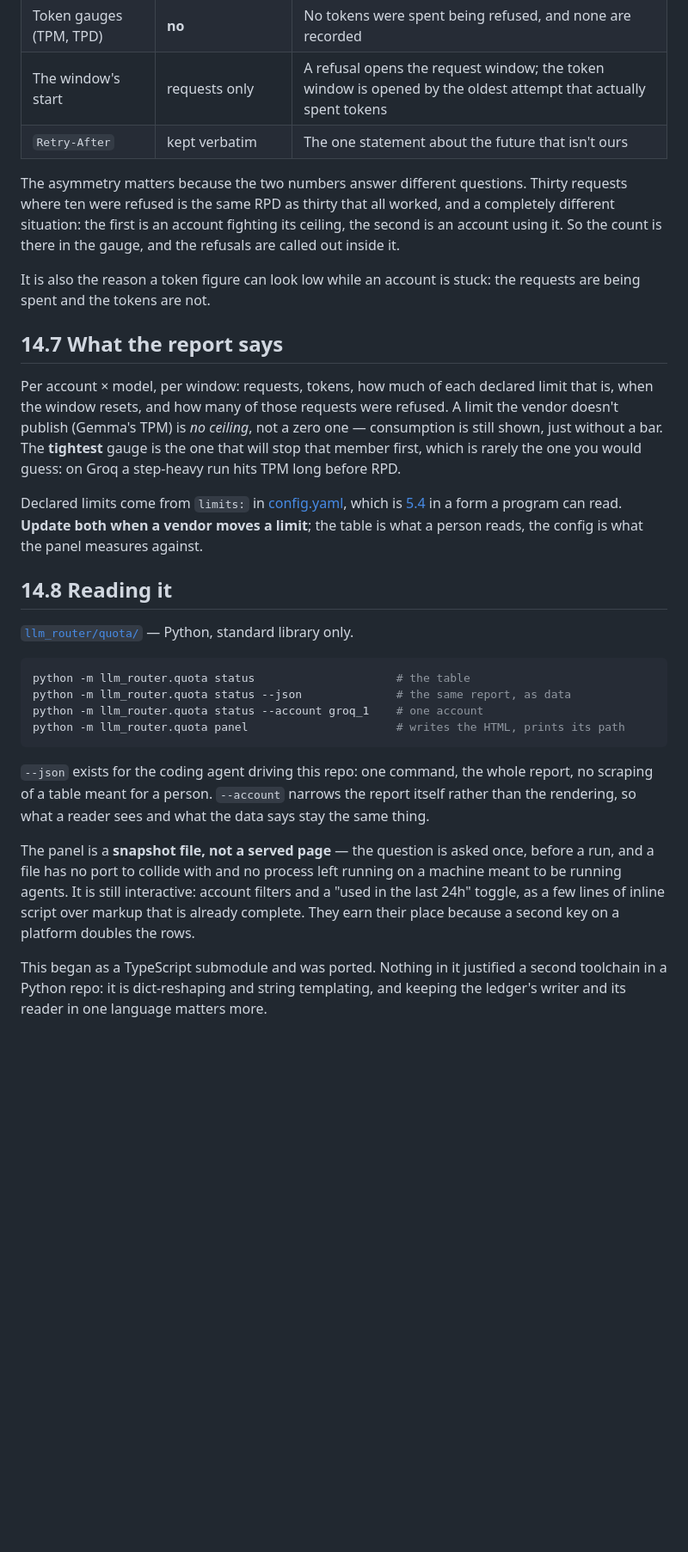
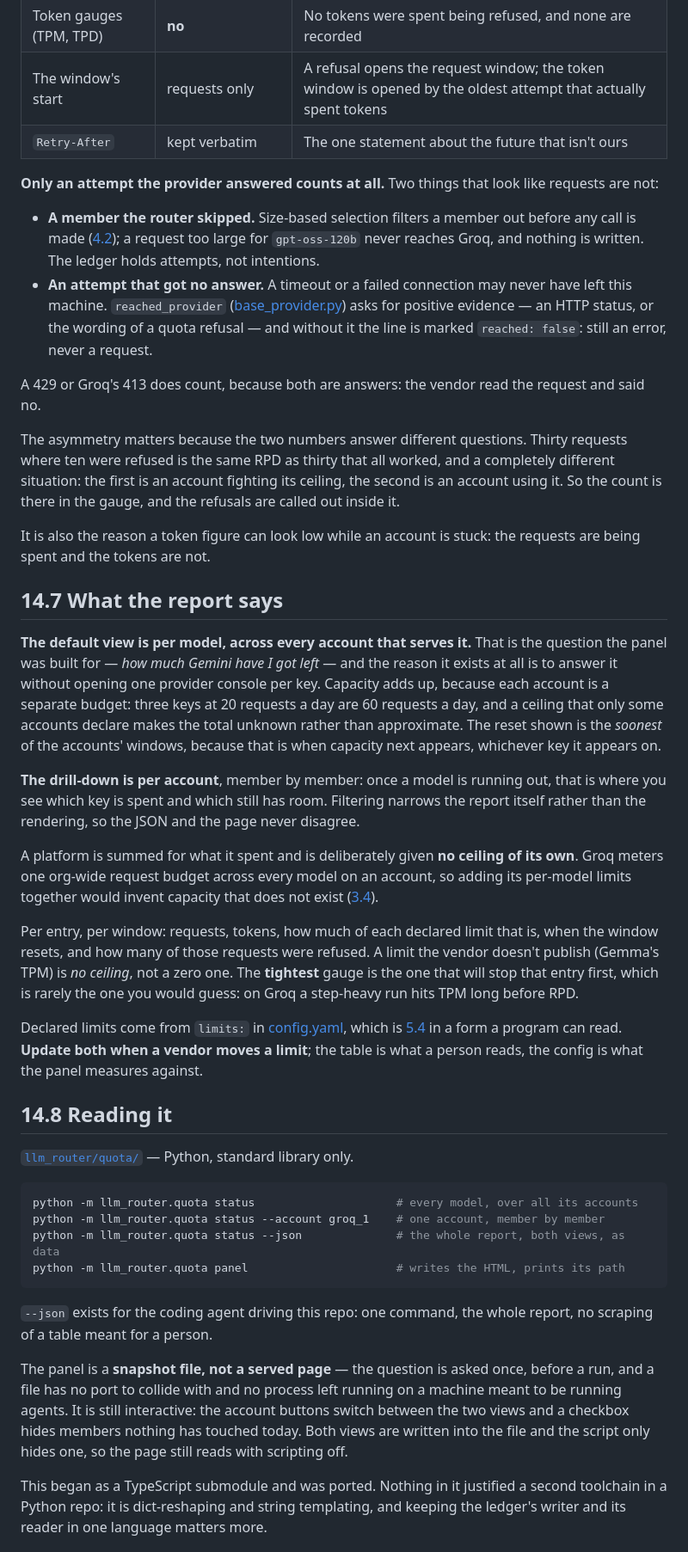
Before and after one commit to AndresOriol/llm_free_pool_router, a Markdown page: docs/14-quota-panel.md, the part around the change. Shown at 86% size. Drawn GitHub-style; blank space fills up the shorter version.

Commit message:
Document the model view and what counts as a request
Page 14 gains the view the panel now leads with -- a model over every account
serving it, and why a platform is deliberately given no ceiling -- and the two
kinds of attempt that are not requests: one the router skipped before calling,
and one that never got an answer back.

````diff
--- a/docs/14-quota-panel.md
+++ b/docs/14-quota-panel.md
@@ -132,6 +132,22 @@ dropped, and then counted asymmetrically:
 | The window's start | requests only | A refusal opens the request window; the token window is opened by the oldest attempt that actually spent tokens |
 | `Retry-After` | kept verbatim | The one statement about the future that isn't ours |
 
+**Only an attempt the provider answered counts at all.** Two things that look
+like requests are not:
+
+- **A member the router skipped.** Size-based selection filters a member out
+  before any call is made ([4.2](04-failover.md#42-size-aware-selection)); a
+  request too large for `gpt-oss-120b` never reaches Groq, and nothing is
+  written. The ledger holds attempts, not intentions.
+- **An attempt that got no answer.** A timeout or a failed connection may never
+  have left this machine. `reached_provider`
+  ([base_provider.py](../llm_router/base_provider.py)) asks for positive
+  evidence — an HTTP status, or the wording of a quota refusal — and without it
+  the line is marked `reached: false`: still an error, never a request.
+
+A 429 or Groq's 413 does count, because both are answers: the vendor read the
+request and said no.
+
 The asymmetry matters because the two numbers answer different questions. Thirty
 requests where ten were refused is the same RPD as thirty that all worked, and a
 completely different situation: the first is an account fighting its ceiling, the
@@ -143,12 +159,30 @@ requests are being spent and the tokens are not.
 
 ## 14.7 What the report says
 
-Per account × model, per window: requests, tokens, how much of each declared
-limit that is, when the window resets, and how many of those requests were
-refused. A limit the vendor doesn't publish (Gemma's TPM) is *no ceiling*, not a
-zero one — consumption is still shown, just without a bar. The **tightest** gauge
-is the one that will stop that member first, which is rarely the one you would
-guess: on Groq a step-heavy run hits TPM long before RPD.
+**The default view is per model, across every account that serves it.** That is
+the question the panel was built for — *how much Gemini have I got left* — and
+the reason it exists at all is to answer it without opening one provider console
+per key. Capacity adds up, because each account is a separate budget: three keys
+at 20 requests a day are 60 requests a day, and a ceiling that only some accounts
+declare makes the total unknown rather than approximate. The reset shown is the
+*soonest* of the accounts' windows, because that is when capacity next appears,
+whichever key it appears on.
+
+**The drill-down is per account**, member by member: once a model is running out,
+that is where you see which key is spent and which still has room. Filtering
+narrows the report itself rather than the rendering, so the JSON and the page
+never disagree.
+
+A platform is summed for what it spent and is deliberately given **no ceiling of
+its own**. Groq meters one org-wide request budget across every model on an
+account, so adding its per-model limits together would invent capacity that does
+not exist ([3.4](03-pool-model.md#34-priority-tiers)).
+
+Per entry, per window: requests, tokens, how much of each declared limit that is,
+when the window resets, and how many of those requests were refused. A limit the
+vendor doesn't publish (Gemma's TPM) is *no ceiling*, not a zero one. The
+**tightest** gauge is the one that will stop that entry first, which is rarely
+the one you would guess: on Groq a step-heavy run hits TPM long before RPD.
 
 Declared limits come from `limits:` in [config.yaml](../llm_router/config.yaml),
 which is [5.4](05-providers.md#54-current-free-tier-limits) in a form a program
@@ -160,23 +194,21 @@ reads, the config is what the panel measures against.
 [`llm_router/quota/`](../llm_router/quota/) — Python, standard library only.
 
 ```bash
-python -m llm_router.quota status                     # the table
-python -m llm_router.quota status --json              # the same report, as data
-python -m llm_router.quota status --account groq_1    # one account
+python -m llm_router.quota status                     # every model, over all its accounts
+python -m llm_router.quota status --account groq_1    # one account, member by member
+python -m llm_router.quota status --json              # the whole report, both views, as data
 python -m llm_router.quota panel                      # writes the HTML, prints its path
 ```
 
 `--json` exists for the coding agent driving this repo: one command, the whole
-report, no scraping of a table meant for a person. `--account` narrows the report
-itself rather than the rendering, so what a reader sees and what the data says
-stay the same thing.
+report, no scraping of a table meant for a person.
 
 The panel is a **snapshot file, not a served page** — the question is asked once,
 before a run, and a file has no port to collide with and no process left running
-on a machine meant to be running agents. It is still interactive: account filters
-and a "used in the last 24h" toggle, as a few lines of inline script over markup
-that is already complete. They earn their place because a second key on a
-platform doubles the rows.
+on a machine meant to be running agents. It is still interactive: the account
+buttons switch between the two views and a checkbox hides members nothing has
+touched today. Both views are written into the file and the script only hides
+one, so the page still reads with scripting off.
 
 This began as a TypeScript submodule and was ported. Nothing in it justified a
 second toolchain in a Python repo: it is dict-reshaping and string templating,
````
Also changed, not shown: CLAUDE.md (+4 -3 lines).
